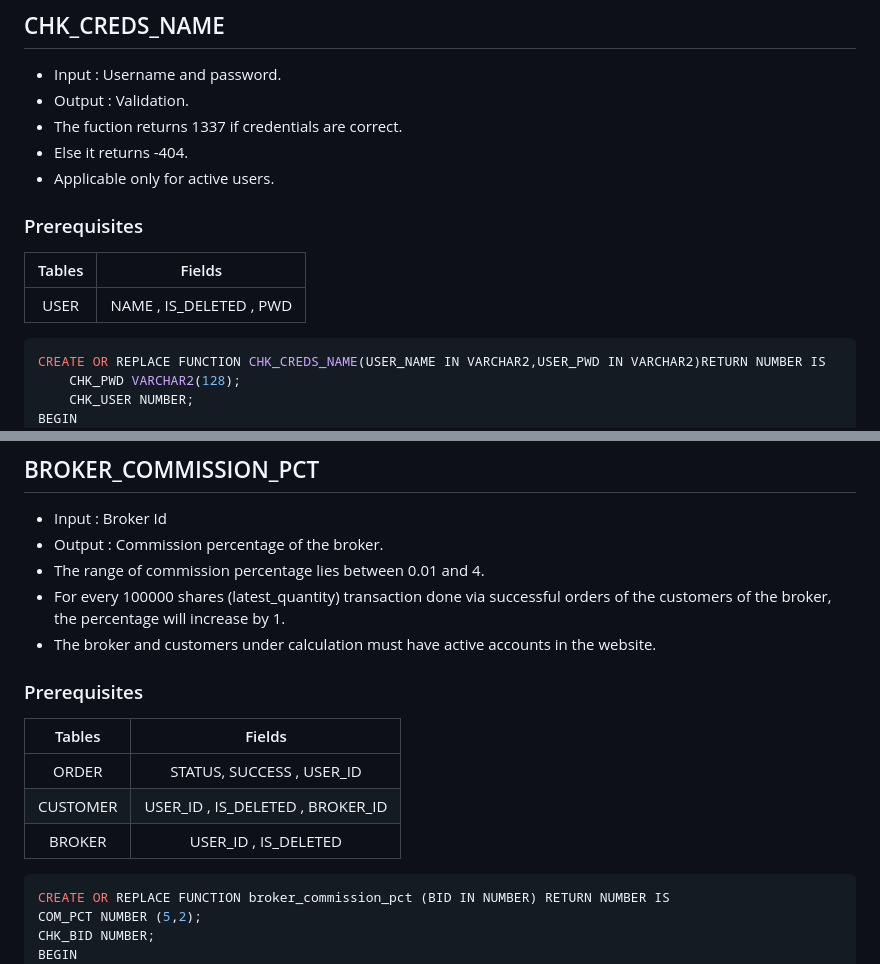
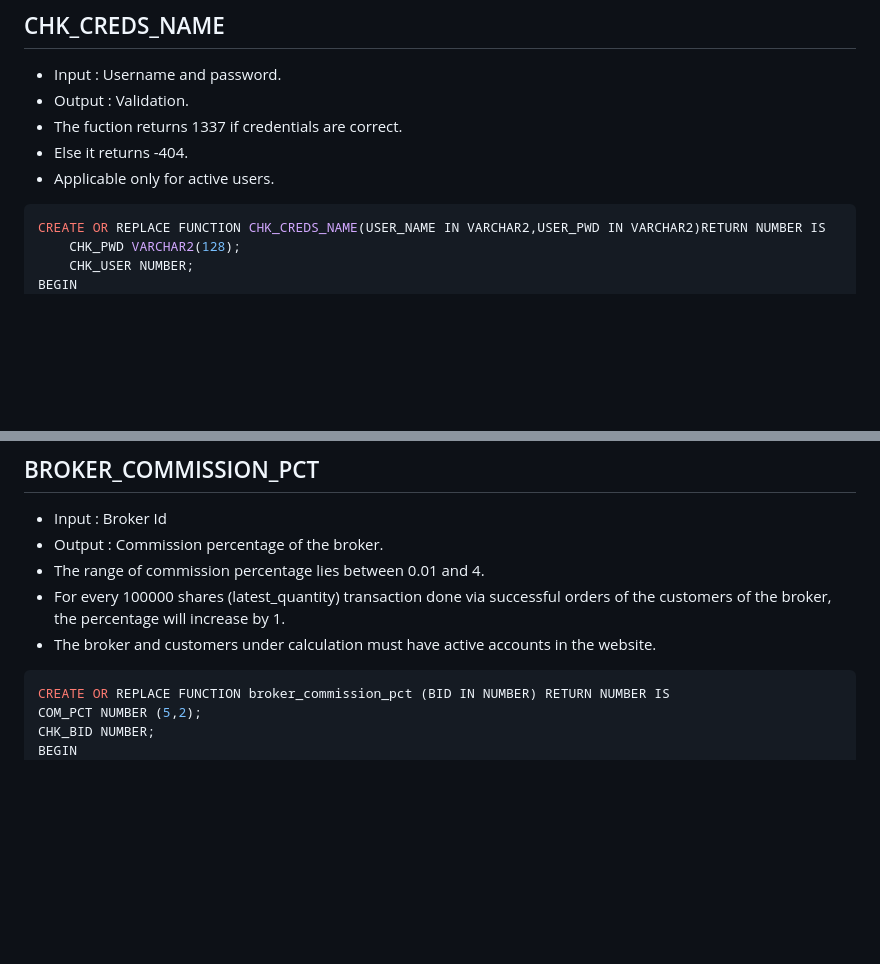
Before and after one commit to mrtaz77/BDStokz, a Markdown page: SQL Dump/Documentation/FUNCTIONS.md, 2 parts joined by grey strips. GitHub-like rendering; blank space fills up the shorter version.

Commit message:
screw prerequisites. I am deleting them .

````diff
--- a/SQL Dump/Documentation/FUNCTIONS.md
+++ b/SQL Dump/Documentation/FUNCTIONS.md
@@ -67,10 +67,6 @@ END;
 - Else it returns -404.
 - Applicable only for active users.
 
-### Prerequisites
-| Tables | Fields |
-| :---:   | :---: |
-| USER | NAME , IS_DELETED , PWD |
 
 ```sql
 CREATE OR REPLACE FUNCTION CHK_CREDS_NAME(USER_NAME IN VARCHAR2,USER_PWD IN VARCHAR2)RETURN NUMBER IS
@@ -103,13 +99,6 @@ END;
 - The range of commission percentage lies between 0.01 and 4.
 - For every 100000 shares (latest_quantity) transaction done via successful orders of the customers of the broker, the percentage will increase by 1.
 - The broker and customers under calculation must have active accounts in the website.
-
-### Prerequisites
-| Tables | Fields |
-| :---:   | :---: |
-| ORDER | STATUS, SUCCESS , USER_ID |
-| CUSTOMER | USER_ID , IS_DELETED , BROKER_ID |
-| BROKER | USER_ID , IS_DELETED |
 
 ```sql
 CREATE OR REPLACE FUNCTION broker_commission_pct (BID IN NUMBER) RETURN NUMBER IS
````
